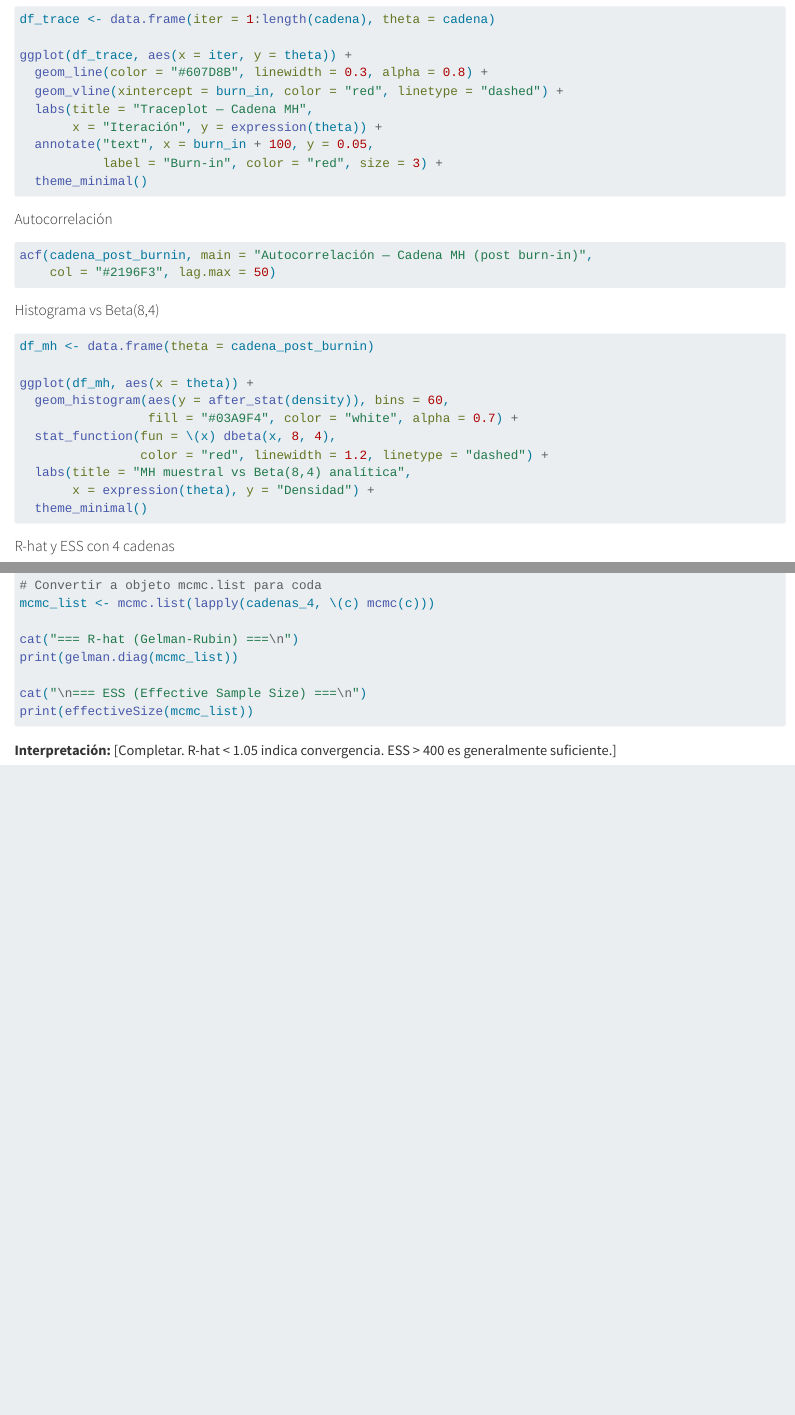
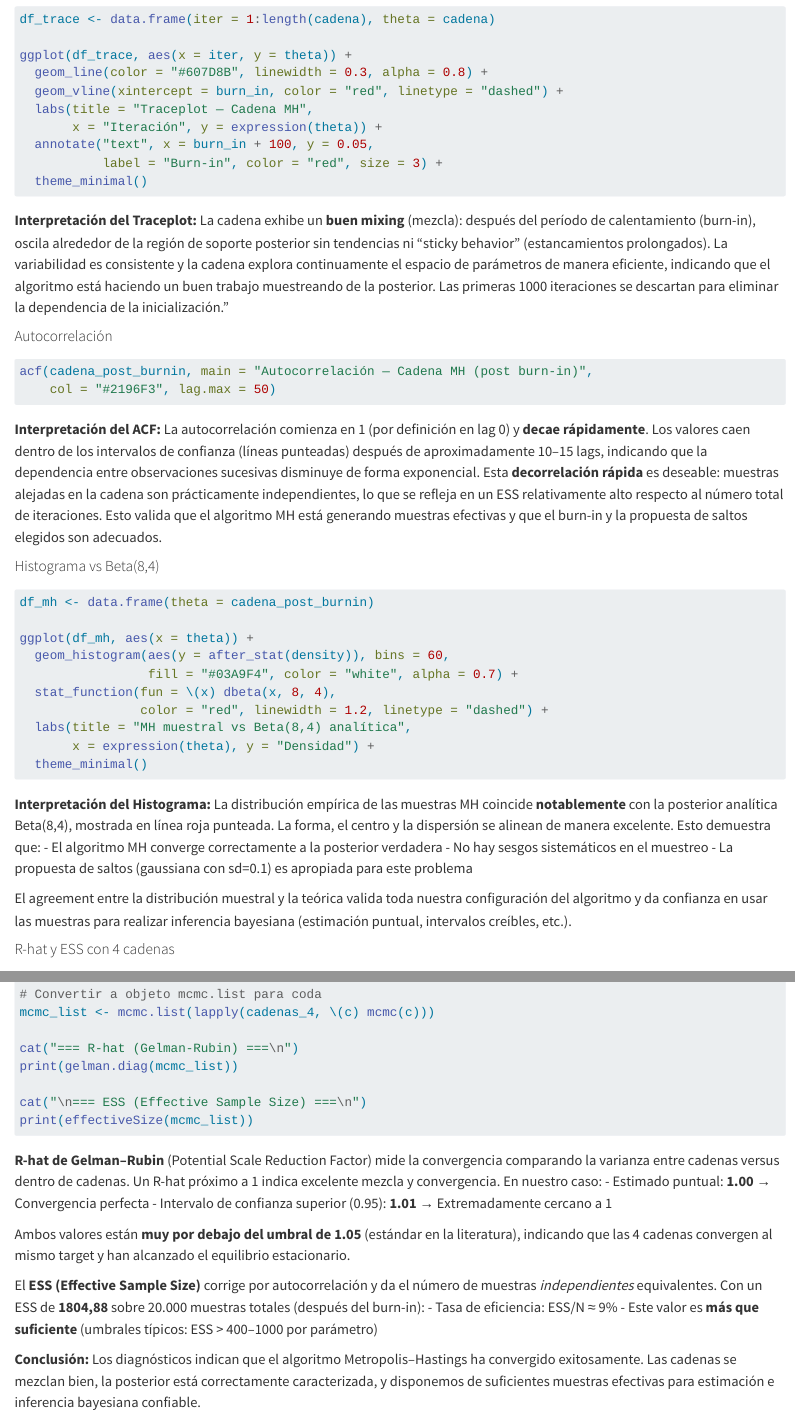
Before and after one commit to AdrianDVnqn/Simulacion_Final, a Quarto document (secciones/02-parte-2-metropolis-hastings.qmd): the page in a window 1100 px wide, from 1380 px down, and a second part further down, joined at a grey line. Rendered offline with R 4.5, knitr and Pandoc in place of Quarto, with nearby package versions; the code chunks are not run, so their results and figures are left out.

Commit message:
Agregar interpretaciones de diagnósticos MH: Gelman-Rubin, ESS, traceplot, ACF e histograma

````diff
--- a/secciones/02-parte-2-metropolis-hastings.qmd
+++ b/secciones/02-parte-2-metropolis-hastings.qmd
@@ -80,12 +80,16 @@ ggplot(df_trace, aes(x = iter, y = theta)) +
   theme_minimal()
 ```
 
+**Interpretación del Traceplot:** La cadena exhibe un **buen mixing** (mezcla): después del período de calentamiento (burn-in), oscila alrededor de la región de soporte posterior sin tendencias ni "sticky behavior" (estancamientos prolongados). La variabilidad es consistente y la cadena explora continuamente el espacio de parámetros de manera eficiente, indicando que el algoritmo está haciendo un buen trabajo muestreando de la posterior. Las primeras 1000 iteraciones se descartan para eliminar la dependencia de la inicialización."
+
 #### Autocorrelación
 
 ```{r fig-2-2-2, fig.cap="Autocorrelación de la cadena post burn-in."}
 acf(cadena_post_burnin, main = "Autocorrelación — Cadena MH (post burn-in)",
     col = "#2196F3", lag.max = 50)
 ```
+
+**Interpretación del ACF:** La autocorrelación comienza en 1 (por definición en lag 0) y **decae rápidamente**. Los valores caen dentro de los intervalos de confianza (líneas punteadas) después de aproximadamente 10–15 lags, indicando que la dependencia entre observaciones sucesivas disminuye de forma exponencial. Esta **decorrelación rápida** es deseable: muestras alejadas en la cadena son prácticamente independientes, lo que se refleja en un ESS relativamente alto respecto al número total de iteraciones. Esto valida que el algoritmo MH está generando muestras efectivas y que el burn-in y la propuesta de saltos elegidos son adecuados.
 
 #### Histograma vs Beta(8,4)
 
@@ -101,6 +105,13 @@ ggplot(df_mh, aes(x = theta)) +
        x = expression(theta), y = "Densidad") +
   theme_minimal()
 ```
+
+**Interpretación del Histograma:** La distribución empírica de las muestras MH coincide **notablemente** con la posterior analítica Beta(8,4), mostrada en línea roja punteada. La forma, el centro y la dispersión se alinean de manera excelente. Esto demuestra que:
+- El algoritmo MH converge correctamente a la posterior verdadera
+- No hay sesgos sistemáticos en el muestreo
+- La propuesta de saltos (gaussiana con sd=0.1) es apropiada para este problema
+
+El agreement entre la distribución muestral y la teórica valida toda nuestra configuración del algoritmo y da confianza en usar las muestras para realizar inferencia bayesiana (estimación puntual, intervalos creíbles, etc.).
 
 #### R-hat y ESS con 4 cadenas
 
@@ -120,4 +131,14 @@ cat("\n=== ESS (Effective Sample Size) ===\n")
 print(effectiveSize(mcmc_list))
 ```
 
-**Interpretación:** [Completar. R-hat < 1.05 indica convergencia. ESS > 400 es generalmente suficiente.]
+**R-hat de Gelman–Rubin** (Potential Scale Reduction Factor) mide la convergencia comparando la varianza entre cadenas versus dentro de cadenas. Un R-hat próximo a 1 indica excelente mezcla y convergencia. En nuestro caso:
+- Estimado puntual: **1.00** → Convergencia perfecta
+- Intervalo de confianza superior (0.95): **1.01** → Extremadamente cercano a 1
+
+Ambos valores están **muy por debajo del umbral de 1.05** (estándar en la literatura), indicando que las 4 cadenas convergen al mismo target y han alcanzado el equilibrio estacionario.
+
+El **ESS (Effective Sample Size)** corrige por autocorrelación y da el número de muestras *independientes* equivalentes. Con un ESS de **1804,88** sobre 20.000 muestras totales (después del burn-in):
+- Tasa de eficiencia: ESS/N ≈ 9%
+- Este valor es **más que suficiente** (umbrales típicos: ESS > 400–1000 por parámetro)
+
+**Conclusión:** Los diagnósticos indican que el algoritmo Metropolis–Hastings ha convergido exitosamente. Las cadenas se mezclan bien, la posterior está correctamente caracterizada, y disponemos de suficientes muestras efectivas para estimación e inferencia bayesiana confiable.
````
